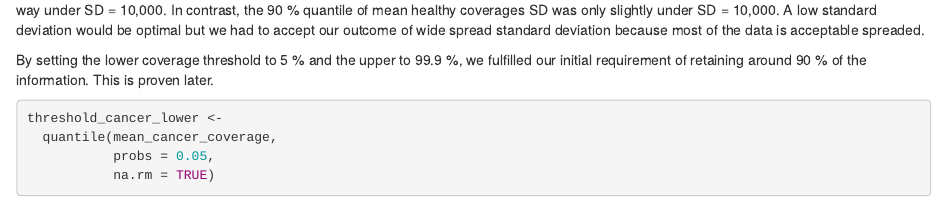
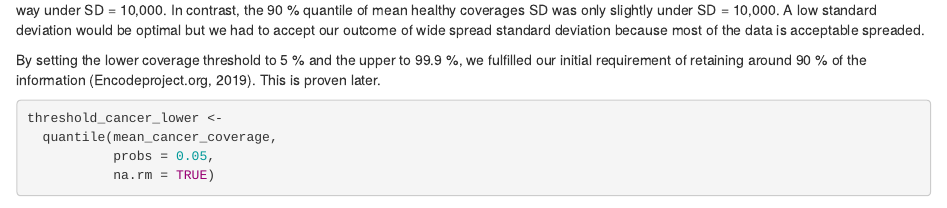
Before and after one commit to datascience-mobi/group-05-project-5-5, an R Markdown document (RMarkdown_Group5.5.Rmd): the page in a window 1100 px wide, from 6050 px down. Rendered offline with R 4.5, knitr and Pandoc, with nearby package versions; some code elsewhere in the file could not run offline.

Commit message:
added citation

````diff
--- a/RMarkdown_Group5.5.Rmd
+++ b/RMarkdown_Group5.5.Rmd
@@ -206,7 +206,7 @@ lwd = 1)
 
 Again we can distinguish between two major SD groups in both histograms. It is important to mention, that 90 % of mean cancer coverages SD had way under SD = 10,000. In contrast, the 90 % quantile of mean healthy coverages SD was only slightly under SD = 10,000. A low standard deviation would be optimal but we had to accept our outcome of wide spread standard deviation because most of the data is acceptable spreaded.
 
-By setting the lower coverage threshold to 5 % and the upper to 99.9 %, we fulfilled our initial requirement of retaining around 90 % of the information. This is proven later.
+By setting the lower coverage threshold to 5 % and the upper to 99.9 %, we fulfilled our initial requirement of retaining around 90 % of the information (Encodeproject.org, 2019). This is proven later.
 
 ```{r}
 threshold_cancer_lower <-
````
Also changed, not shown: RMarkdown_Group5.5.Rmd (2 more changed lines).
